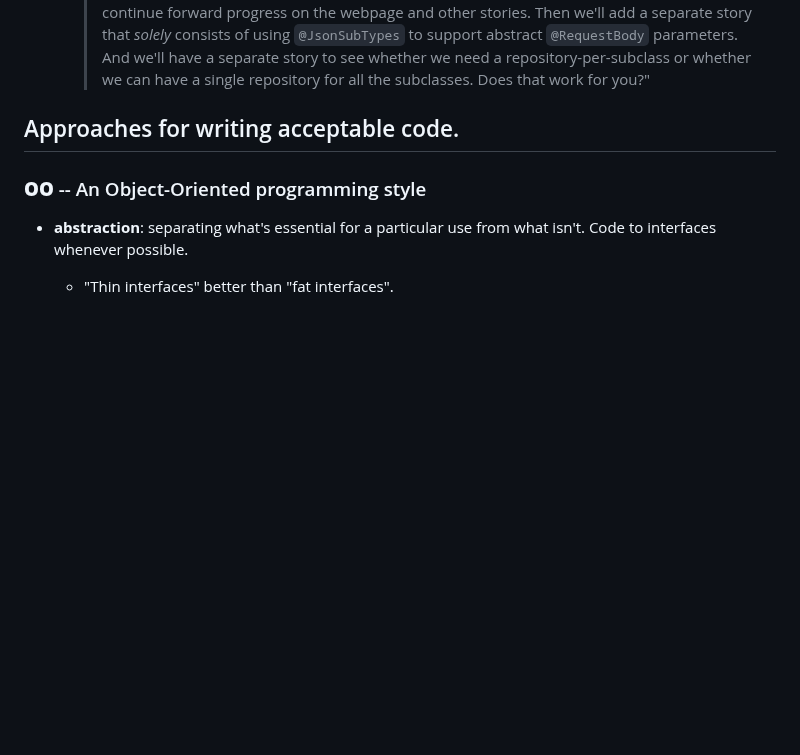
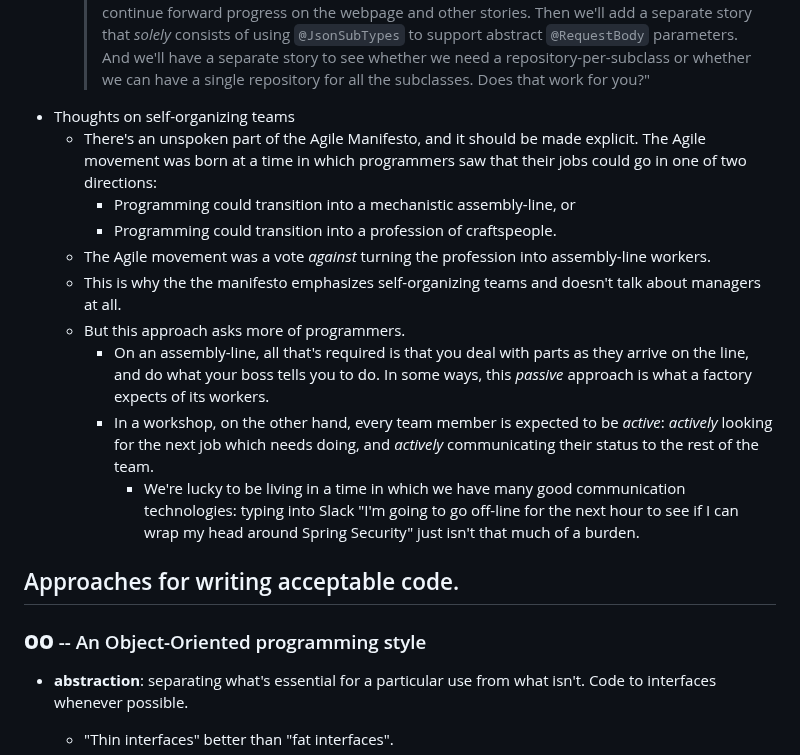
Before and after one commit to Billy-Spearman-WCCI/RaceCarExtension, a Markdown page: README.md, the part around the change. GitHub-like rendering; blank space fills up the shorter version.

Commit message:
Thoughts on self-organizing teams

```diff
--- a/README.md
+++ b/README.md
@@ -862,6 +862,23 @@ img{height: 50vh; width: 50vw;}` would put something directly in the middle of t
     > repository-per-subclass or whether we can have a single repository for all the subclasses.
     > Does that work for
     > you?"
+- Thoughts on self-organizing teams
+  - There's an unspoken part of the Agile Manifesto, and it should be made explicit.
+    The Agile movement was born at a time in which programmers saw that their jobs could go in one of two directions:
+    - Programming could transition into a mechanistic assembly-line, or
+    - Programming could transition into a profession of craftspeople.
+  - The Agile movement was a vote _against_ turning the profession into assembly-line workers.
+  - This is why the the manifesto emphasizes self-organizing teams and doesn't talk about managers at all.
+  - But this approach asks more of programmers.
+    - On an assembly-line, all that's required is that you deal with parts as they arrive on the line,
+      and do what your boss tells you to do.
+      In some ways, this _passive_ approach is what a factory expects of its workers.
+    - In a workshop, on the other hand, every team member is expected to be _active_:
+      _actively_ looking for the next job which needs doing,
+      and _actively_ communicating their status to the rest of the team.
+      - We're lucky to be living in a time in which we have many good communication technologies:
+        typing into Slack "I'm going to go off-line for the next hour to see if I can wrap my head
+        around Spring Security" just isn't that much of a burden.
 
 ## Approaches for writing acceptable code.
 
```
